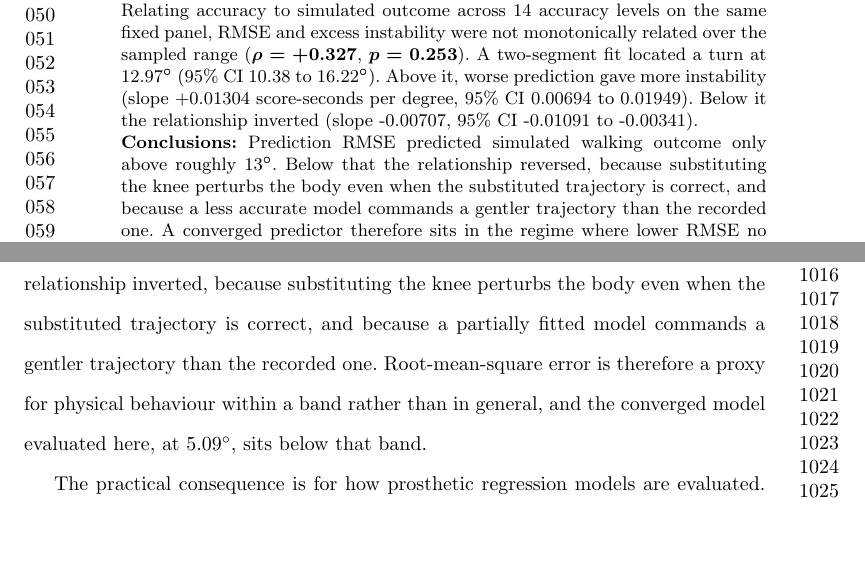
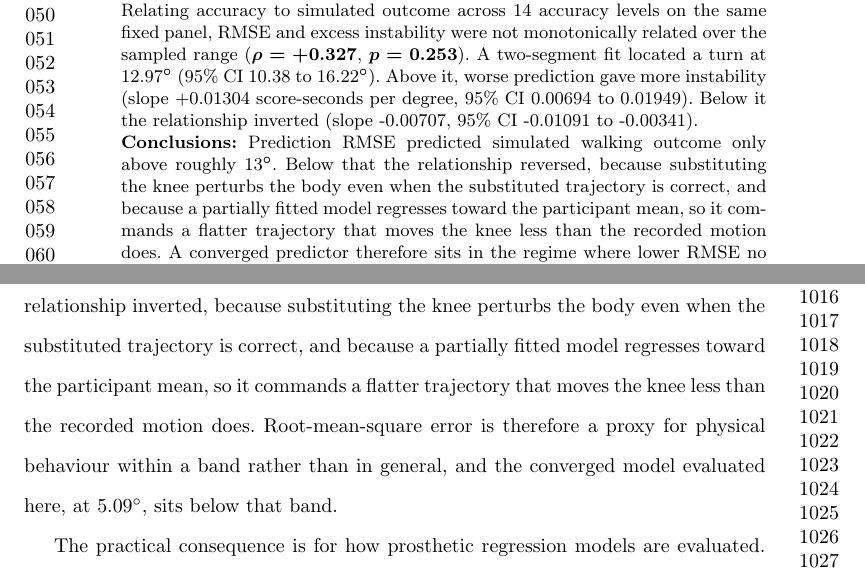
Before and after one commit to aoyun2/emg_tst, a LaTeX paper (manuscript/main.tex): two parts of pages 2 and 23 of 32, joined at a grey line, cut so that both start at the same text, the shorter picture padded with empty space. Compiled offline with pdfLaTeX.

Commit message:
State why a less accurate model commands a gentler trajectory
The abstract and conclusion asserted that a less accurate model commands a
gentler trajectory without the step that produces it, which reads as a
non-sequitur: worse accuracy would as easily suggest a wilder trajectory. Both
now carry the mechanism the results section already gave, that a partially
fitted model regresses toward the participant mean.

The claim holds in the data. Mean commanded amplitude falls monotonically with
accuracy across the sampled range (Spearman -1.000), from 1.19 times the
reference trajectory's amplitude at the converged model to zero at the untrained
one, which commands a constant angle.

```diff
--- a/manuscript/main.tex
+++ b/manuscript/main.tex
@@ -65,8 +65,9 @@ the relationship inverted
 \textbf{Conclusions:} Prediction RMSE predicted simulated walking outcome only
 above roughly 13$^{\circ}$. Below that the
 relationship reversed, because substituting the knee perturbs the body even when
-the substituted trajectory is correct, and because a less accurate model commands
-a gentler trajectory than the recorded one. A converged predictor therefore sits
+the substituted trajectory is correct, and because a partially fitted model
+regresses toward the participant mean, so it commands a flatter trajectory that
+moves the knee less than the recorded motion does. A converged predictor therefore sits
 in the regime where lower RMSE no longer implies better simulated behaviour.}
 
 \keywords{surface electromyography, knee-angle prediction, prosthetic control,
@@ -743,8 +744,9 @@ over part of the accuracy range only. Above
 10.38 to 16.22$^{\circ}$) a less accurate model
 produced a less stable simulated walker. Below that point the relationship
 inverted, because substituting the knee perturbs the body even when the
-substituted trajectory is correct, and because a partially fitted model commands a
-gentler trajectory than the recorded one. Root-mean-square error is therefore a
+substituted trajectory is correct, and because a partially fitted model
+regresses toward the participant mean, so it commands a flatter trajectory that
+moves the knee less than the recorded motion does. Root-mean-square error is therefore a
 proxy for physical behaviour within a band rather than in general, and the
 converged model evaluated here, at
 5.09$^{\circ}$, sits below that band.
```
Also changed, not shown: 1 other file.
